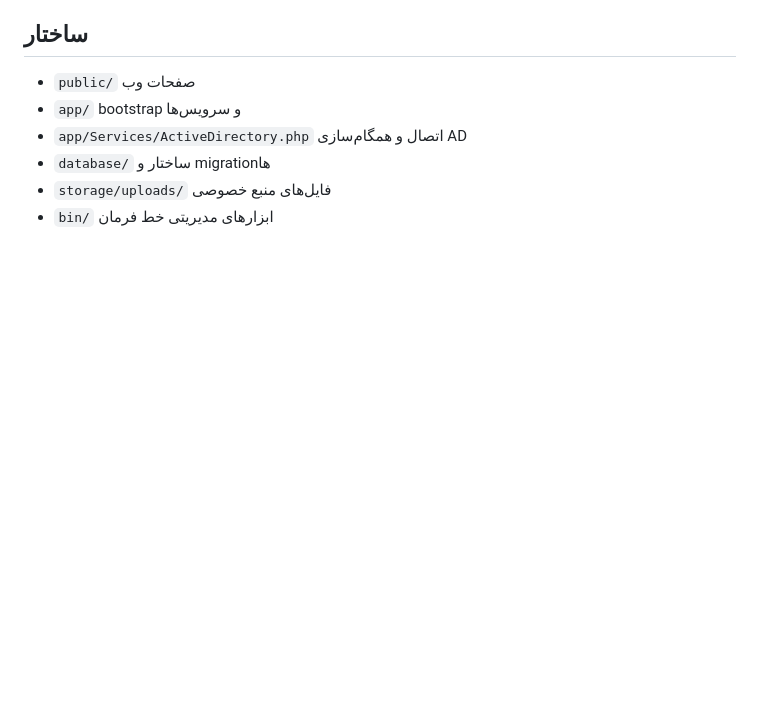
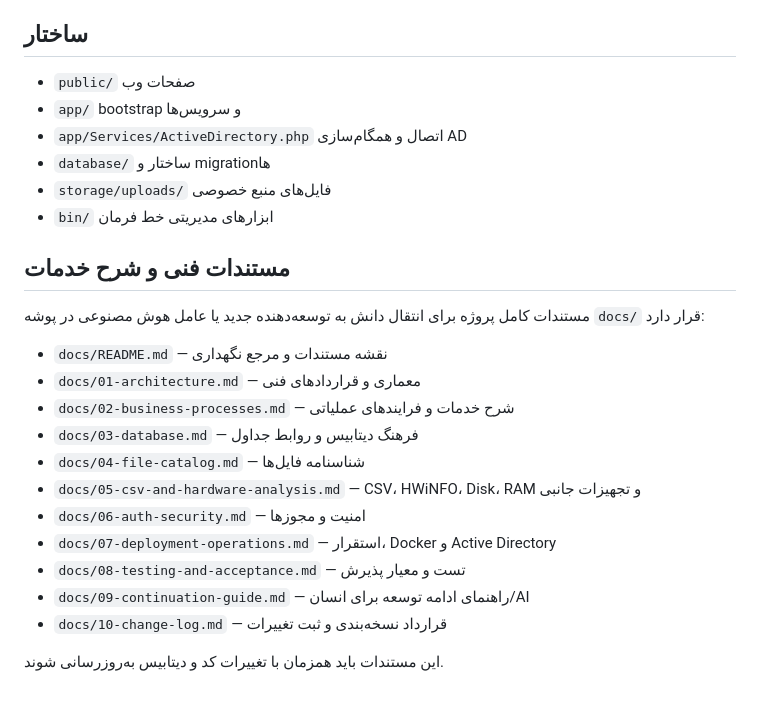
Before and after one commit to mirkhalili/ihw, a Markdown page: README.md, the part around the change. Drawn GitHub-style; blank space fills up the shorter version.

Commit message:
docs: link comprehensive technical documentation

```diff
--- a/README.md
+++ b/README.md
@@ -54,3 +54,22 @@
 - `database/` ساختار و migrationها
 - `storage/uploads/` فایل‌های منبع خصوصی
 - `bin/` ابزارهای مدیریتی خط فرمان
+
+
+## مستندات فنی و شرح خدمات
+
+مستندات کامل پروژه برای انتقال دانش به توسعه‌دهنده جدید یا عامل هوش مصنوعی در پوشه `docs/` قرار دارد:
+
+- `docs/README.md` — نقشه مستندات و مرجع نگهداری
+- `docs/01-architecture.md` — معماری و قراردادهای فنی
+- `docs/02-business-processes.md` — شرح خدمات و فرایندهای عملیاتی
+- `docs/03-database.md` — فرهنگ دیتابیس و روابط جداول
+- `docs/04-file-catalog.md` — شناسنامه فایل‌ها
+- `docs/05-csv-and-hardware-analysis.md` — CSV، HWiNFO، Disk، RAM و تجهیزات جانبی
+- `docs/06-auth-security.md` — امنیت و مجوزها
+- `docs/07-deployment-operations.md` — استقرار، Docker و Active Directory
+- `docs/08-testing-and-acceptance.md` — تست و معیار پذیرش
+- `docs/09-continuation-guide.md` — راهنمای ادامه توسعه برای انسان/AI
+- `docs/10-change-log.md` — قرارداد نسخه‌بندی و ثبت تغییرات
+
+این مستندات باید همزمان با تغییرات کد و دیتابیس به‌روزرسانی شوند.
```
